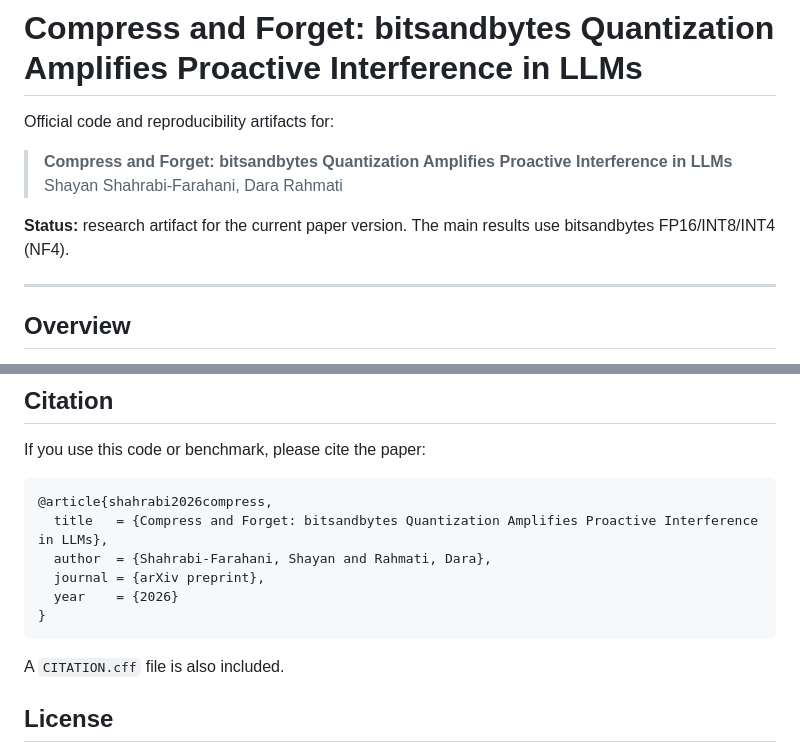
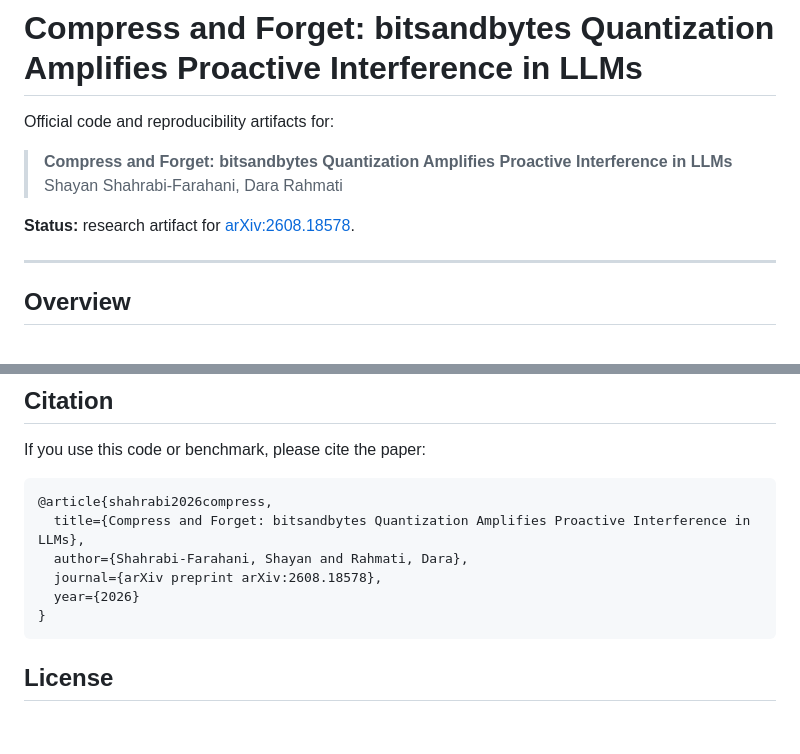
Before and after one commit to ShayanShahrabi/compress-and-forget, a Markdown page: README.md, 2 parts joined by grey strips. Drawn GitHub-style; blank space fills up the shorter version.

Commit message:
Update README with arXiv reference and citation format
Updated the status to reference the arXiv paper and modified the citation format.

````diff
--- a/README.md
+++ b/README.md
@@ -5,7 +5,7 @@ Official code and reproducibility artifacts for:
 > **Compress and Forget: bitsandbytes Quantization Amplifies Proactive Interference in LLMs**
 > Shayan Shahrabi-Farahani, Dara Rahmati
 
-**Status:** research artifact for the current paper version. The main results use bitsandbytes FP16/INT8/INT4 (NF4).
+**Status:** research artifact for [arXiv:2608.18578](https://arxiv.org/abs/2608.18578).
 
 ---
 
@@ -293,14 +293,13 @@ If you use this code or benchmark, please cite the paper:
 
 ```bibtex
 @article{shahrabi2026compress,
-  title   = {Compress and Forget: bitsandbytes Quantization Amplifies Proactive Interference in LLMs},
-  author  = {Shahrabi-Farahani, Shayan and Rahmati, Dara},
-  journal = {arXiv preprint},
-  year    = {2026}
+  title={Compress and Forget: bitsandbytes Quantization Amplifies Proactive Interference in LLMs},
+  author={Shahrabi-Farahani, Shayan and Rahmati, Dara},
+  journal={arXiv preprint arXiv:2608.18578},
+  year={2026}
 }
 ```
 
-A `CITATION.cff` file is also included.
 
 ## License
 
````
